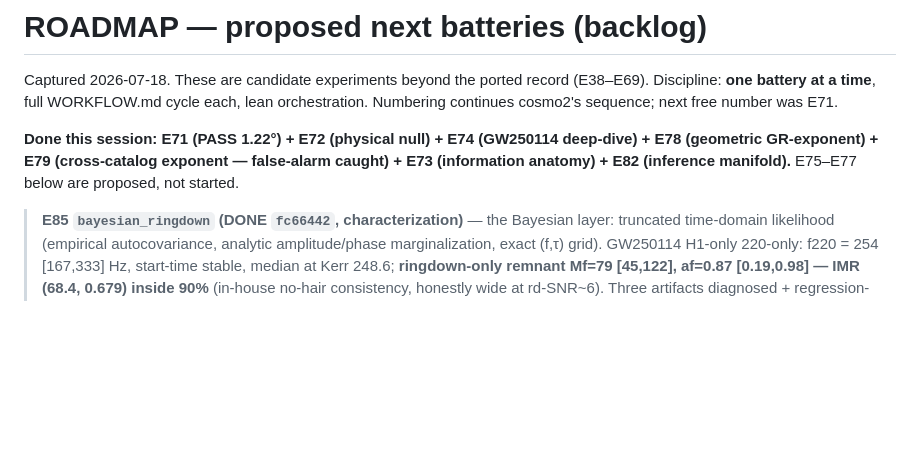
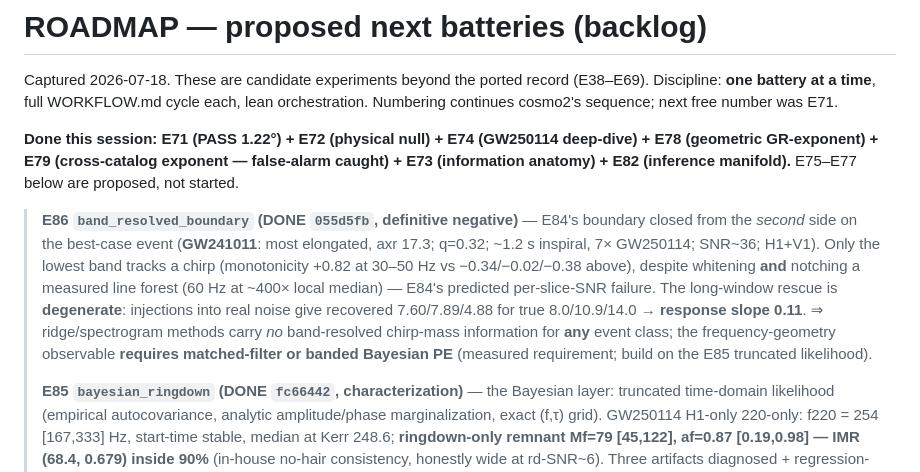
Before and after one commit to kunalb541/GW, a Markdown page: docs/ROADMAP.md, the part around the change. Drawn GitHub-style; blank space fills up the shorter version.

Commit message:
docs: E86 band-resolved boundary logged; next free E87
Co-Authored-By: Claude Opus 4.8 <noreply@anthropic.com>

```diff
--- a/docs/ROADMAP.md
+++ b/docs/ROADMAP.md
@@ -6,6 +6,8 @@ Numbering continues cosmo2's sequence; next free number was E71.
 
 **Done this session: E71 (PASS 1.22°) + E72 (physical null) + E74 (GW250114 deep-dive) + E78 (geometric GR-exponent) + E79 (cross-catalog exponent — false-alarm caught) + E73 (information anatomy) + E82 (inference manifold).** E75–E77 below are proposed, not started.
 
+> **E86 `band_resolved_boundary` (DONE `055d5fb`, definitive negative)** — E84's boundary closed from the *second* side on the best-case event (**GW241011**: most elongated, axr 17.3; q=0.32; ~1.2 s inspiral, 7× GW250114; SNR~36; H1+V1). Only the lowest band tracks a chirp (monotonicity +0.82 at 30–50 Hz vs −0.34/−0.02/−0.38 above), despite whitening **and** notching a measured line forest (60 Hz at ~400× local median) — E84's predicted per-slice-SNR failure. The long-window rescue is **degenerate**: injections into real noise give recovered 7.60/7.89/4.88 for true 8.0/10.9/14.0 → **response slope 0.11**. ⇒ ridge/spectrogram methods carry *no* band-resolved chirp-mass information for **any** event class; the frequency-geometry observable **requires matched-filter or banded Bayesian PE** (measured requirement; build on the E85 truncated likelihood).
+>
 > **E85 `bayesian_ringdown` (DONE `fc66442`, characterization)** — the Bayesian layer: truncated time-domain likelihood (empirical autocovariance, analytic amplitude/phase marginalization, exact (f,τ) grid). GW250114 H1-only 220-only: f220 = 254 [167,333] Hz, start-time stable, median at Kerr 248.6; **ringdown-only remnant Mf=79 [45,122], af=0.87 [0.19,0.98] — IMR (68.4, 0.679) inside 90%** (in-house no-hair consistency, honestly wide at rd-SNR~6). Three artifacts diagnosed + regression-guarded (amplitude prior; sampler convergence; **whiten-then-window acausal leakage** manufacturing fake modes). Successor: L1+network, 221 overtone, start-time marginalization → then the exotic-echo class on this artifact-safe foundation.
 >
 > **E84 `data_driven_chirp` (DONE `d30e336`, characterization)** — first physics from the strain pipeline: template-free Mc from the 0PN f^(−8/3) law on GW250114's spectrogram ridge. Raw 33.0 vs PE 31.1 (+6%) **but** injection calibration exposes a +15–30% estimator bias (quantization + window smearing, grows with Mc) → honest claim: ballpark only. Negative result with mechanism: band-resolved Mc infeasible via ridge (heavy events sweep 64→200 Hz in <25 ms — E73's compression observed in data; light events too faint per-slice) → the data-driven frequency-geometry test needs **band-limited Bayesian PE** (major build; the scoped successor).
```
Also changed, not shown: docs/HANDOFF.md (+3 -1 lines).
